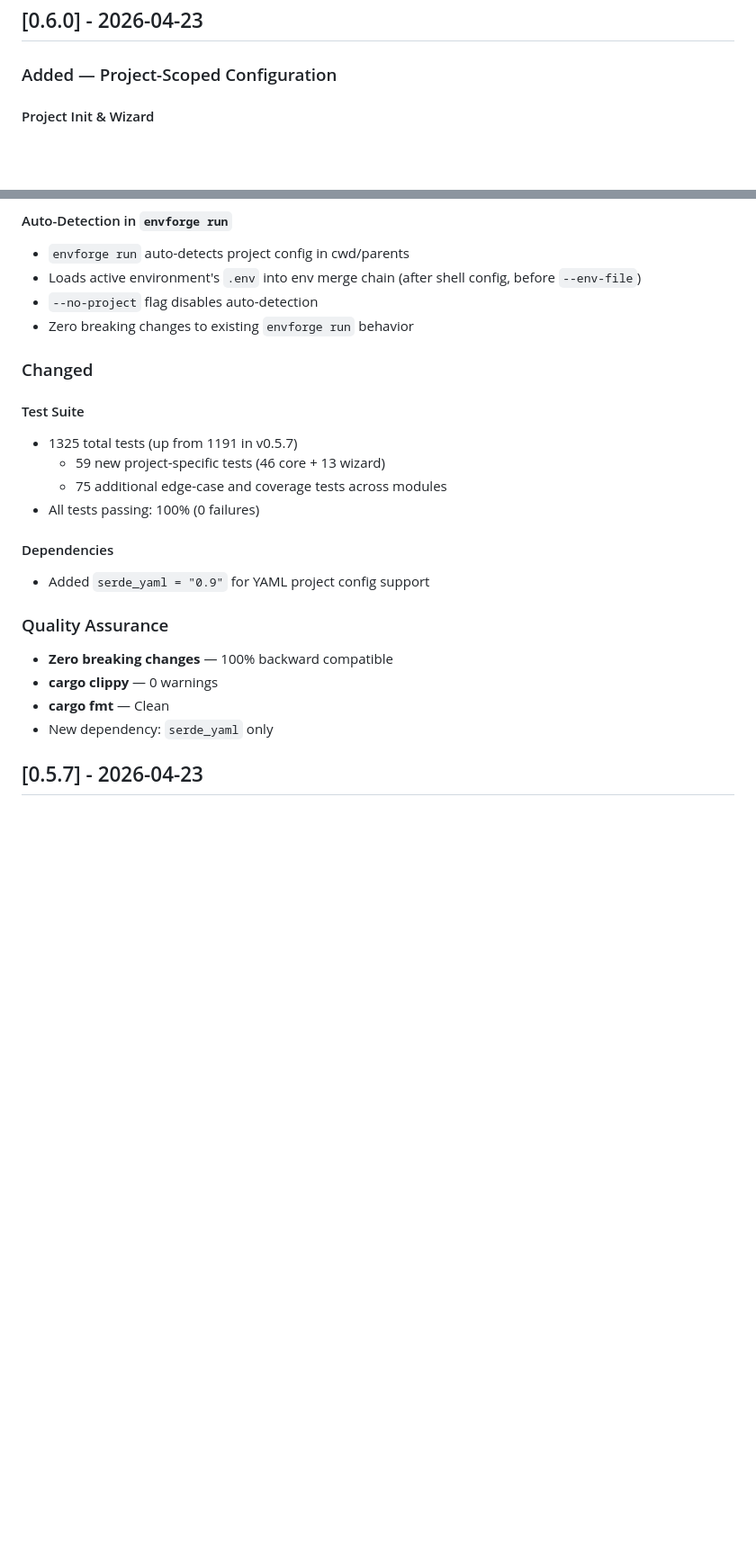
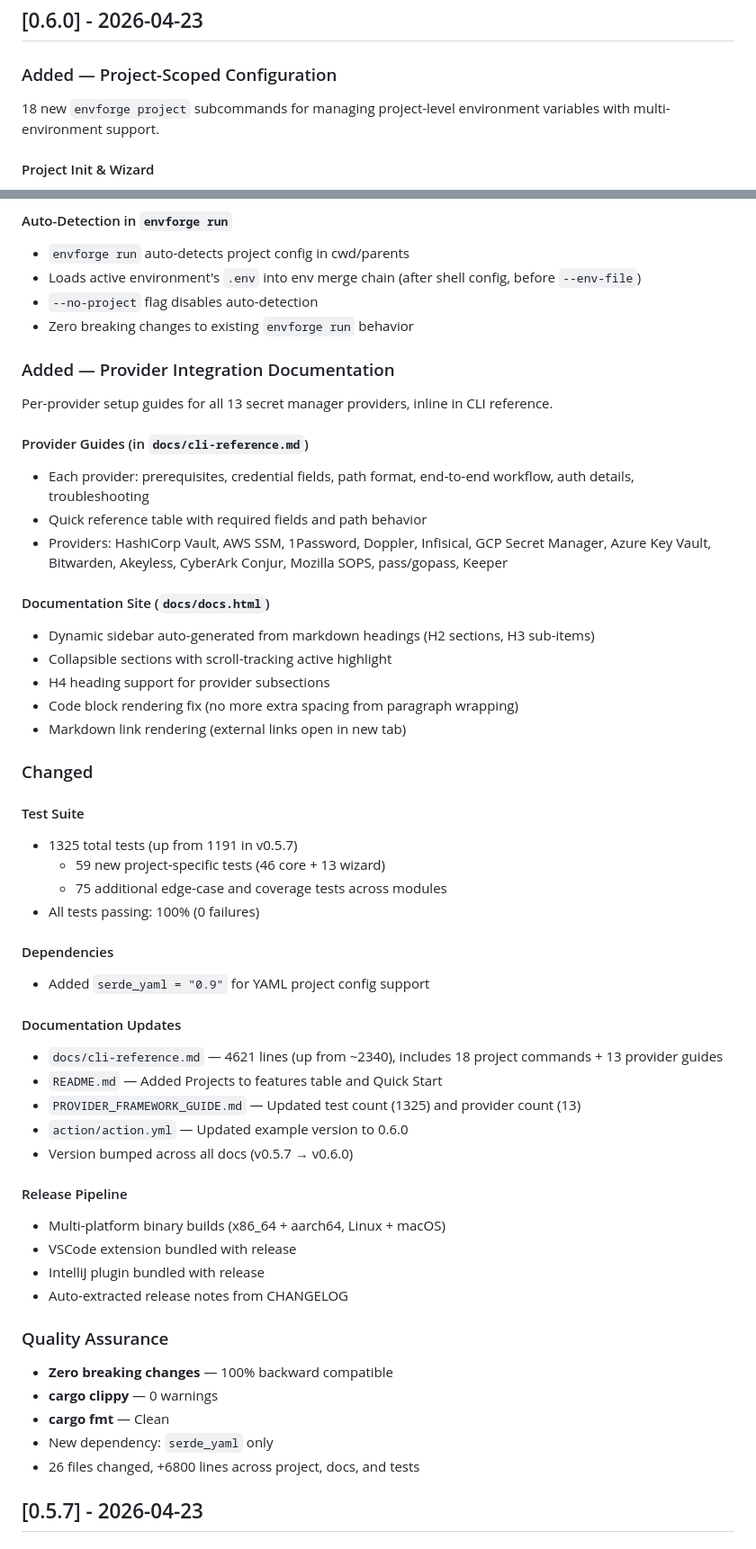
Before and after one commit to EmreErinc/envforge, a Markdown page: CHANGELOG.md, 2 parts joined by grey strips. Shown at 90% size. Rendered like a GitHub page; blank space fills up the shorter version.

Commit message:
update changelog

```diff
--- a/CHANGELOG.md
+++ b/CHANGELOG.md
@@ -8,6 +8,8 @@ and this project adheres to [Semantic Versioning](https://semver.org/spec/v2.0.0
 ## [0.6.0] - 2026-04-23
 
 ### Added — Project-Scoped Configuration
+
+18 new `envforge project` subcommands for managing project-level environment variables with multi-environment support.
 
 #### Project Init & Wizard
 - `envforge project init` — Create project config file (TOML/YAML/JSON format, user choice)
@@ -46,6 +48,22 @@ and this project adheres to [Semantic Versioning](https://semver.org/spec/v2.0.0
 - `--no-project` flag disables auto-detection
 - Zero breaking changes to existing `envforge run` behavior
 
+### Added — Provider Integration Documentation
+
+Per-provider setup guides for all 13 secret manager providers, inline in CLI reference.
+
+#### Provider Guides (in `docs/cli-reference.md`)
+- Each provider: prerequisites, credential fields, path format, end-to-end workflow, auth details, troubleshooting
+- Quick reference table with required fields and path behavior
+- Providers: HashiCorp Vault, AWS SSM, 1Password, Doppler, Infisical, GCP Secret Manager, Azure Key Vault, Bitwarden, Akeyless, CyberArk Conjur, Mozilla SOPS, pass/gopass, Keeper
+
+#### Documentation Site (`docs/docs.html`)
+- Dynamic sidebar auto-generated from markdown headings (H2 sections, H3 sub-items)
+- Collapsible sections with scroll-tracking active highlight
+- H4 heading support for provider subsections
+- Code block rendering fix (no more extra spacing from paragraph wrapping)
+- Markdown link rendering (external links open in new tab)
+
 ### Changed
 
 #### Test Suite
@@ -57,12 +75,26 @@ and this project adheres to [Semantic Versioning](https://semver.org/spec/v2.0.0
 #### Dependencies
 - Added `serde_yaml = "0.9"` for YAML project config support
 
+#### Documentation Updates
+- `docs/cli-reference.md` — 4621 lines (up from ~2340), includes 18 project commands + 13 provider guides
+- `README.md` — Added Projects to features table and Quick Start
+- `PROVIDER_FRAMEWORK_GUIDE.md` — Updated test count (1325) and provider count (13)
+- `action/action.yml` — Updated example version to 0.6.0
+- Version bumped across all docs (v0.5.7 → v0.6.0)
+
+#### Release Pipeline
+- Multi-platform binary builds (x86_64 + aarch64, Linux + macOS)
+- VSCode extension bundled with release
+- IntelliJ plugin bundled with release
+- Auto-extracted release notes from CHANGELOG
+
 ### Quality Assurance
 
 - **Zero breaking changes** — 100% backward compatible
 - **cargo clippy** — 0 warnings
 - **cargo fmt** — Clean
 - New dependency: `serde_yaml` only
+- 26 files changed, +6800 lines across project, docs, and tests
 
 ## [0.5.7] - 2026-04-23
 
```
